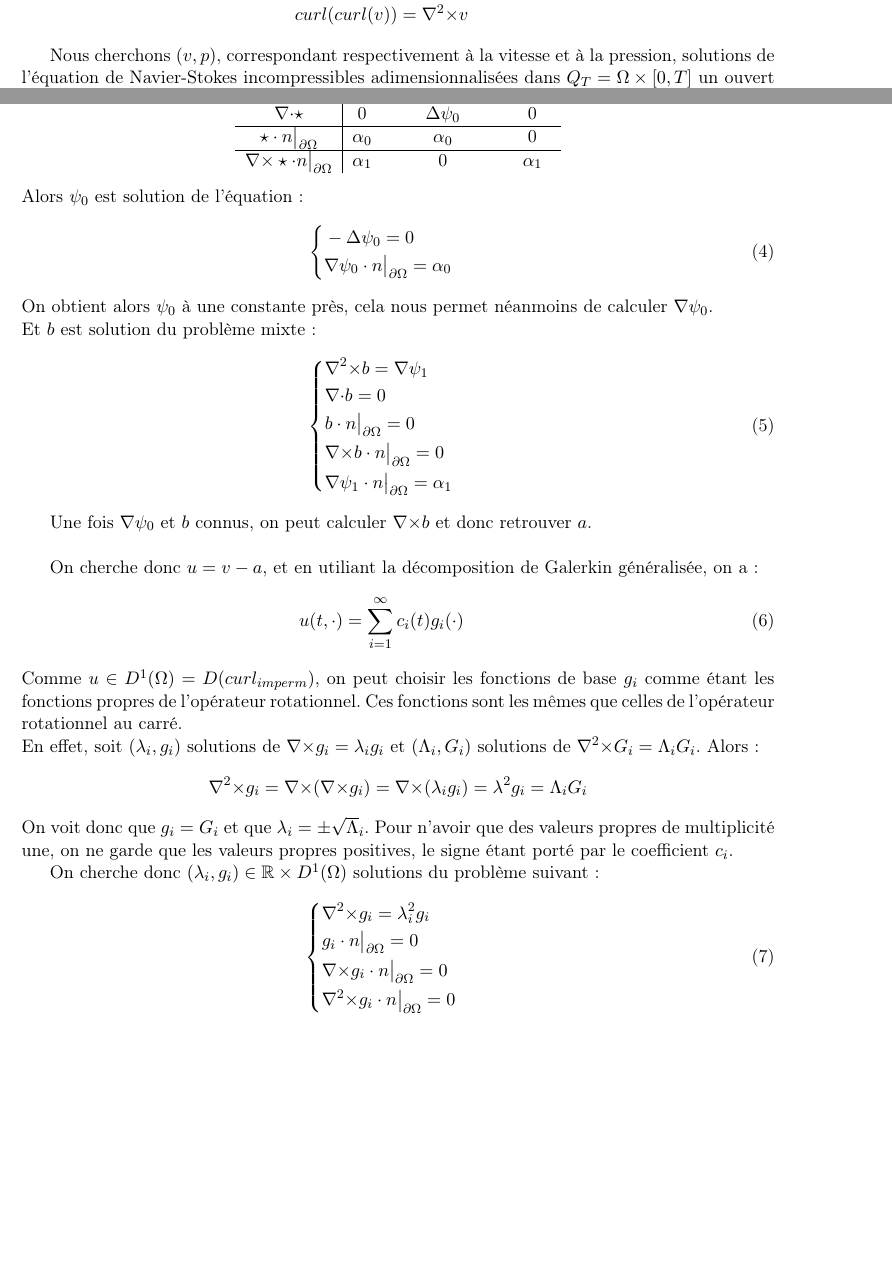
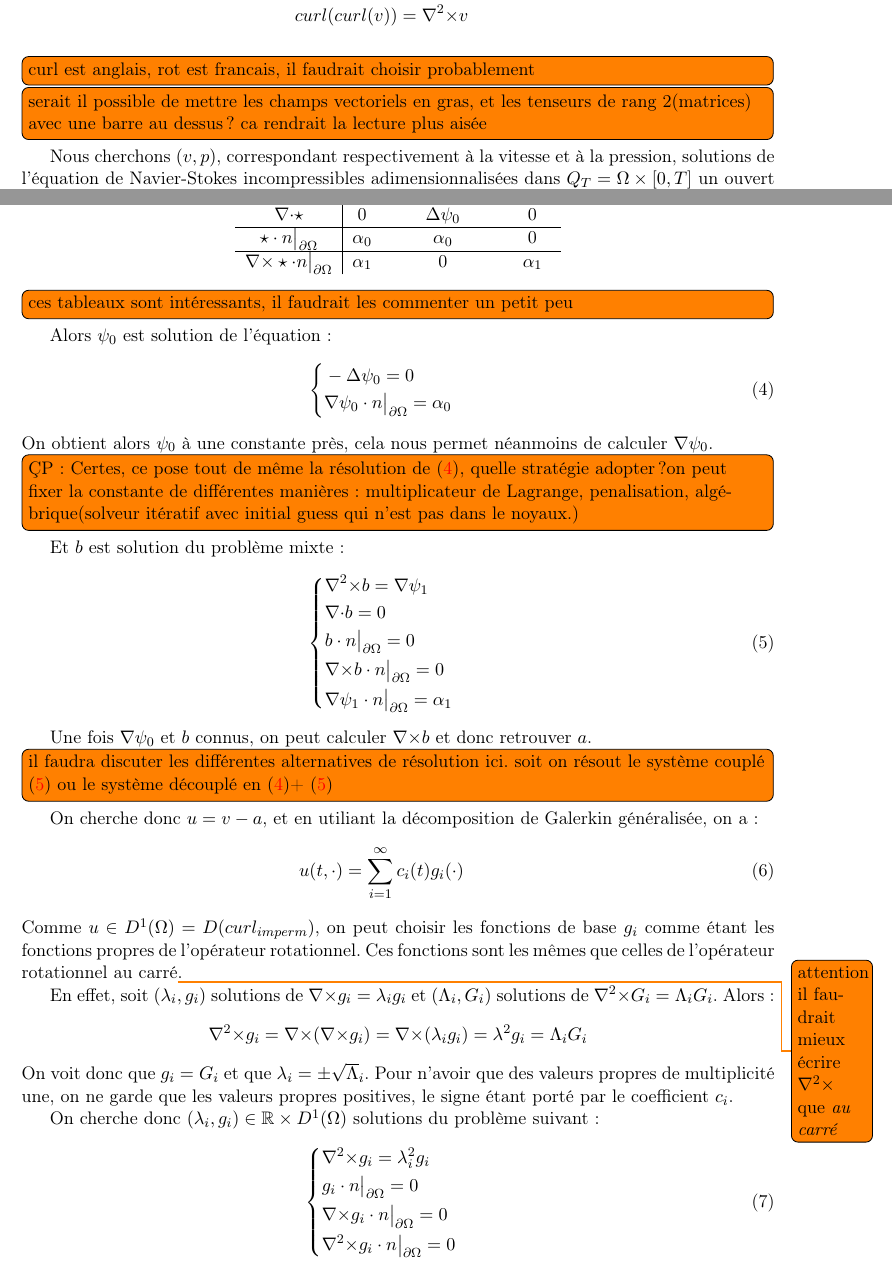
Before and after one commit to feelpp/po, a LaTeX document (doc/report/report.tex, which reads doc/report/tex/probleme.tex): two parts of pages 1 and 2 of 8, joined at a grey line, cut so that both start at the same text, the shorter picture padded with empty space. Compiled offline with pdfLaTeX.

Commit message:
wrote some notes in document [ci skip]

```diff
--- a/doc/report/report.tex
+++ b/doc/report/report.tex
@@ -1,4 +1,5 @@
 \documentclass[a4paper,11pt]{article}
+\usepackage{todonotes}
 \usepackage{mystyle}
 
 \input{./tex/title.tex}
--- a/doc/report/tex/probleme.tex
+++ b/doc/report/tex/probleme.tex
@@ -5,6 +5,11 @@ divergence(v)=\diverg v\\
 curl(v)=\rot v\\
 curl(curl(v))=\rott v
 \end{eqnarray*}
+\todo[inline]{curl est anglais, rot est francais, il faudrait choisir
+probablement}
+\todo[inline]{serait il possible de mettre les champs vectoriels en gras, et les
+tenseurs de rang 2(matrices) avec une barre au dessus ? ca rendrait la lecture
+plus aisée}
 
 Nous cherchons $(v,p)$, correspondant respectivement à la vitesse et à la pression, solutions de l'équation de Navier-Stokes incompressibles adimensionnalisées dans $Q_T=\Omega\times[0,T]$ un ouvert de $\R^3$ et $\partial\Omega$ sa frontière, avec une condition initiale et des conditions aux limites d'imperméabilité généralisée :
 \begin{eqnarray}
@@ -65,6 +70,8 @@ $\star\cdot n\restr$ & $\alpha_0$ & & $\alpha_0$ & & 0\\ \hline
 $\rot\star\cdot n\restr$ & $\alpha_1$ & & 0 & & $\alpha_1$
 \end{tabular}
 \end{center}
+\todo[inline]{ces tableaux sont intéressants, il faudrait les commenter un petit
+peu}
 Alors $\psi_0$ est solution de l'équation :
 \begin{eqnarray}
 \label{psi0}
@@ -75,7 +82,13 @@ Alors $\psi_0$ est solution de l'équation :
 \end{aligned}
 \right.
 \end{eqnarray}
-On obtient alors $\psi_0$ à une constante près, cela nous permet néanmoins de calculer $\grad\psi_0$.\\
+On obtient alors $\psi_0$ à une constante près, cela nous permet néanmoins de
+calculer $\grad\psi_0$.
+\todo[inline]{ÇP: Certes, ce pose tout de même la résolution de (\ref{psi0}), quelle
+stratégie adopter ?on peut fixer la constante de différentes manières:
+multiplicateur de Lagrange, penalisation, algébrique(solveur itératif avec
+initial guess qui n'est pas dans le noyaux.)}
+
 Et $b$ est solution du problème mixte :
 \begin{eqnarray}
 \label{curlb}
@@ -90,14 +103,21 @@ Et $b$ est solution du problème mixte :
 \right.
 \end{eqnarray}
 
-Une fois $\grad\psi_0$ et $b$ connus, on peut calculer $\rot b$ et donc retrouver $a$.\\
+Une fois $\grad\psi_0$ et $b$ connus, on peut calculer $\rot b$ et donc
+retrouver $a$.
+\todo[inline]{il faudra discuter les différentes alternatives de résolution
+ici. soit on résout le système couplé (\ref{curlb}) ou le système découplé en (\ref{psi0})+~(\ref{curlb})}
 
 On cherche donc $u=v-a$, et en utiliant la décomposition de Galerkin généralisée, on a :
 \begin{eqnarray}
 \label{u}
 u(t,\cdot) = \sum_{i=1}^{\infty} c_i(t)g_i(\cdot)
 \end{eqnarray}
-Comme $u\in D^1(\Omega)=D(curl_{imperm})$, on peut choisir les fonctions de base $g_i$ comme étant les fonctions propres de l'opérateur rotationnel. Ces fonctions sont les mêmes que celles de l'opérateur rotationnel au carré.\\
+Comme $u\in D^1(\Omega)=D(curl_{imperm})$, on peut choisir les fonctions de base
+$g_i$ comme étant les fonctions propres de l'opérateur rotationnel. Ces
+fonctions sont les mêmes que celles de l'opérateur rotationnel au
+carré\todo{attention il faudrait mieux écrire $\rott$ que \emph{au carré}}.
+
 En effet, soit $(\lambda_i,g_i)$ solutions de $\rot g_i = \lambda_ig_i$ et $(\Lambda_i,G_i)$ solutions de $\rott G_i = \Lambda_iG_i$. Alors :
 \[
 \rott g_i = \rot(\rot g_i)=\rot(\lambda_ig_i)=\lambda^2g_i = \Lambda_iG_i
```
Also changed, not shown: doc/report/tex/probleme.tex (12 more changed lines), 1 other file.
